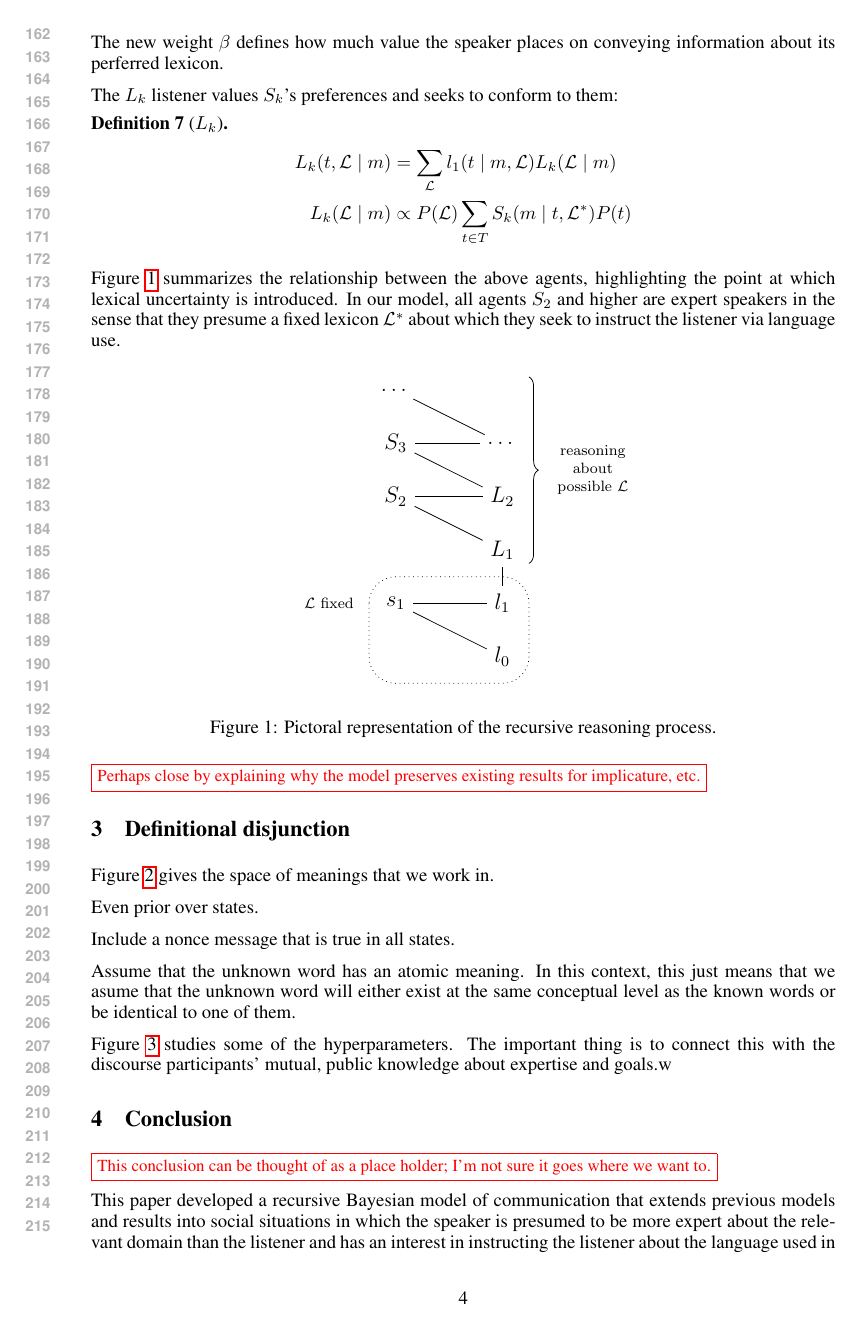
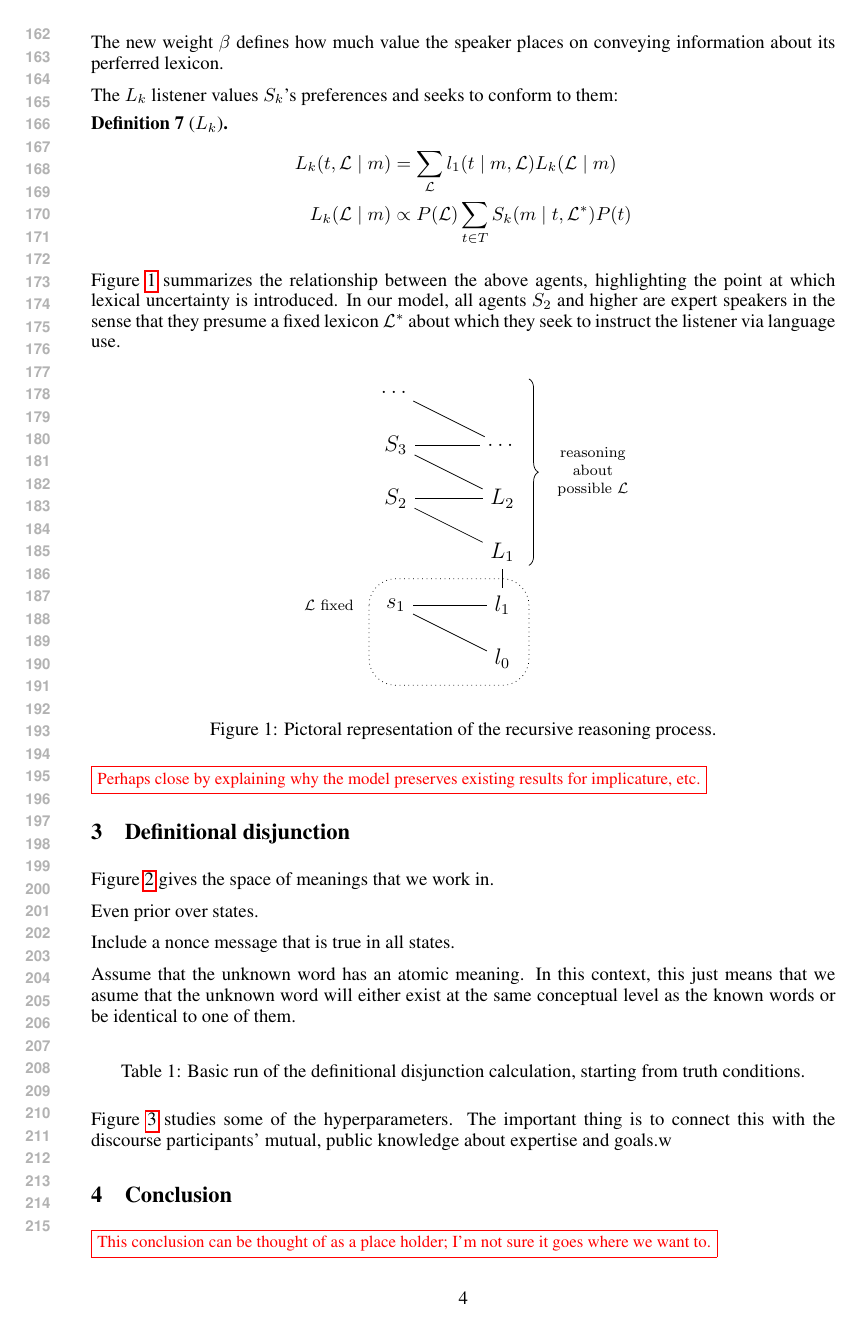
Before and after one commit to rlevy/pragmatic_disjunction, a LaTeX paper (definitional_disjunction.tex, which reads defdisj.tex): page 4 of 6. Compiled offline with pdfLaTeX.

Commit message:
Reminder to include defdisj runs as a table

```diff
--- a/defdisj.tex
+++ b/defdisj.tex
@@ -20,6 +20,14 @@ of them.
   \label{fig:meaningspace}
 \end{figure}
 
+
+\begin{table}[htp]
+  \centering
+
+  \caption{Basic run of the definitional disjunction calculation, starting from truth conditions.}
+\end{table}
+
+
 \Figref{fig:S3andS4} studies some of the hyperparameters. The
 important thing is to connect this with the discourse participants'
 mutual, public knowledge about expertise and goals.w
```
Also changed, not shown: defdisj.tex (2 more changed lines).
